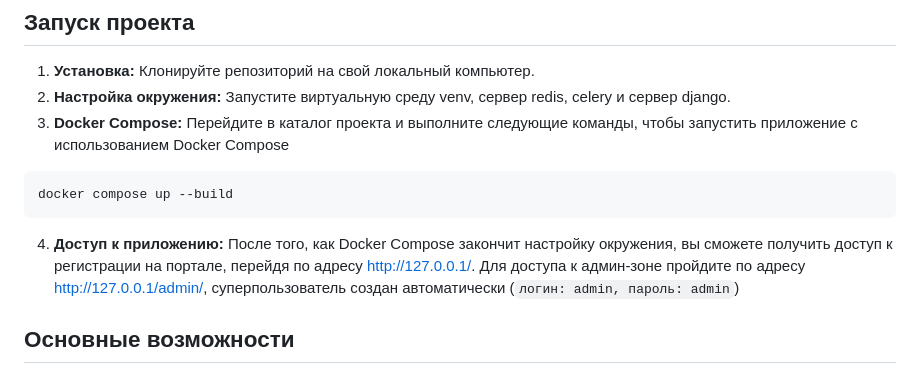
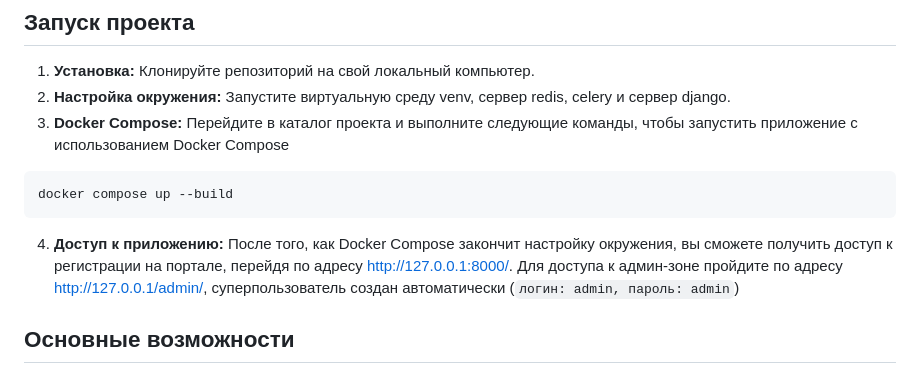
Before and after one commit to ArtemDomnikoff/bike-rental-service, a Markdown page: README.md, the part around the change. Rendered like a GitHub page.

```diff
--- a/README.md
+++ b/README.md
@@ -28,7 +28,7 @@ docker compose up --build
 
 4. **Доступ к приложению:** После того, как Docker Compose закончит настройку
    окружения, вы сможете получить доступ к регистрации на портале, перейдя по
-   адресу http://127.0.0.1/.
+   адресу http://127.0.0.1:8000/.
    Для доступа к админ-зоне пройдите по адресу http://127.0.0.1/admin/, суперпользователь создан автоматически (`логин: admin, пароль:
    admin`)
 
```
